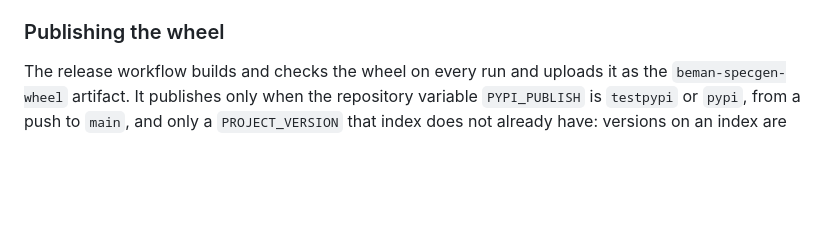
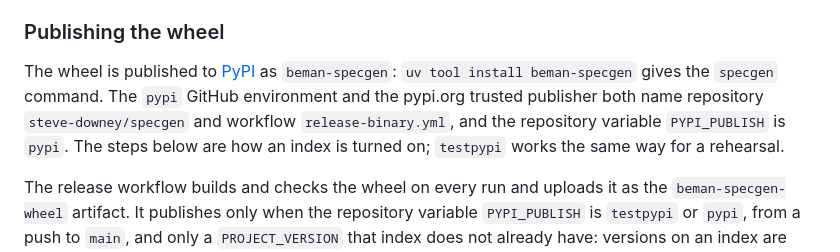
Before and after one commit to steve-downey/specgen, a Markdown page: docs/building.md, the part around the change. Rendered like a GitHub page; blank space fills up the shorter version.

```diff
--- a/docs/building.md
+++ b/docs/building.md
@@ -257,6 +257,13 @@ anything ever needs more than v2.
 
 ### Publishing the wheel
 
+The wheel is published to [PyPI](https://pypi.org/project/beman-specgen/) as
+`beman-specgen`: `uv tool install beman-specgen` gives the `specgen` command.
+The `pypi` GitHub environment and the pypi.org trusted publisher both name
+repository `steve-downey/specgen` and workflow `release-binary.yml`, and the
+repository variable `PYPI_PUBLISH` is `pypi`. The steps below are how an index
+is turned on; `testpypi` works the same way for a rehearsal.
+
 The release workflow builds and checks the wheel on every run and uploads it
 as the `beman-specgen-wheel` artifact. It publishes only when the repository
 variable `PYPI_PUBLISH` is `testpypi` or `pypi`, from a push to `main`, and
```
Also changed, not shown: README.md (+13 -0 lines), docs/user-guide.md (+6 -4 lines).
